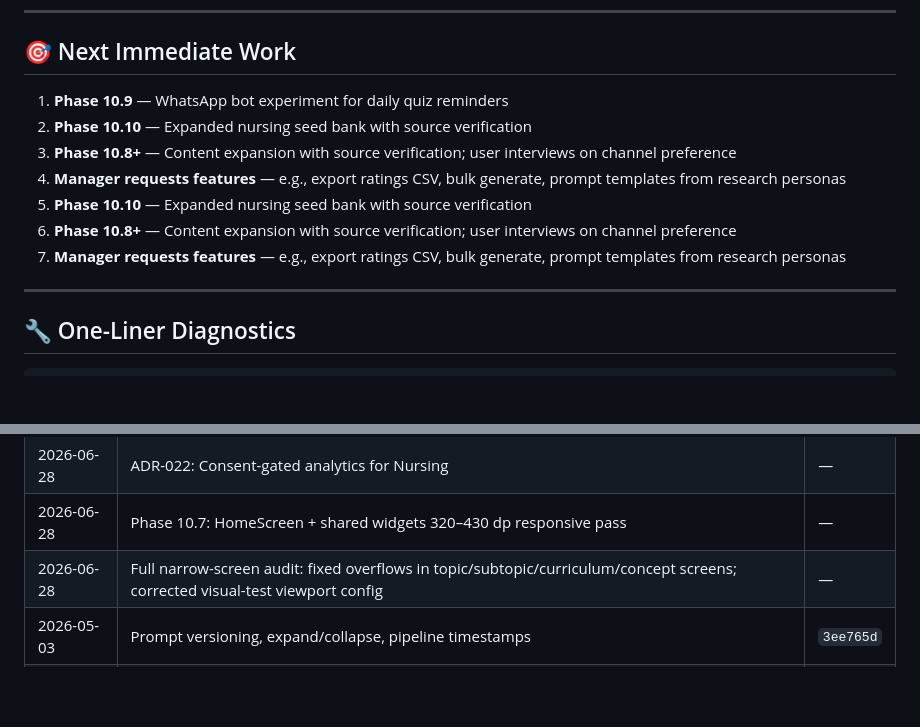
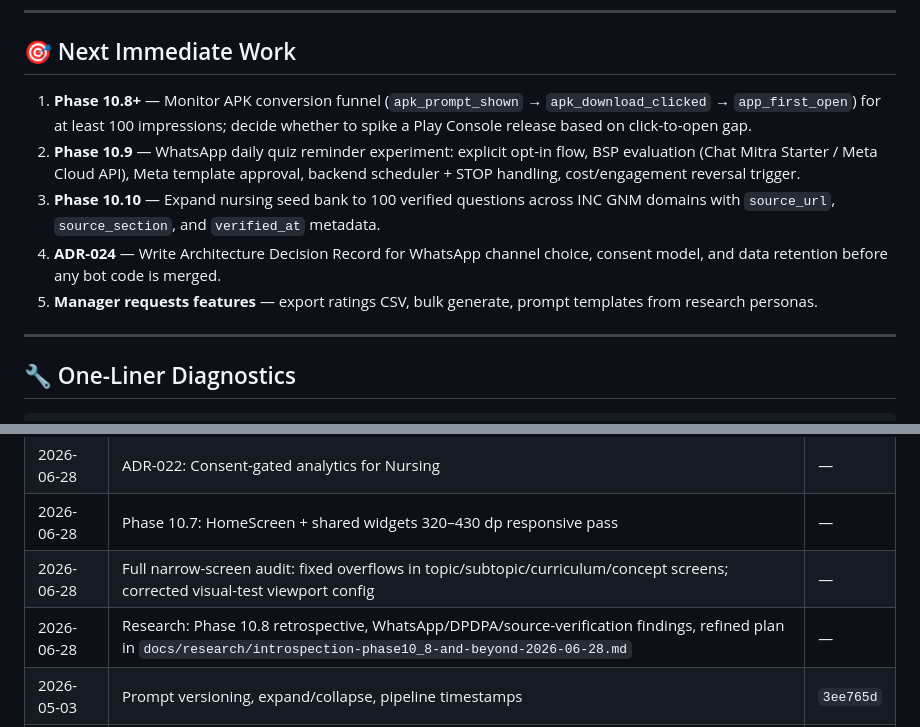
Before and after one commit to shivaram19/drmath, a Markdown page: STATE.md, 2 parts joined by grey strips. Drawn GitHub-style; blank space fills up the shorter version.

Commit message:
docs: Phase 10.8 retrospective and refined 10.9/10.10 plan

```diff
--- a/STATE.md
+++ b/STATE.md
@@ -129,13 +129,11 @@ No passwords. Open access.
 
 ## 🎯 Next Immediate Work
 
-1. **Phase 10.9** — WhatsApp bot experiment for daily quiz reminders
-2. **Phase 10.10** — Expanded nursing seed bank with source verification
-3. **Phase 10.8+** — Content expansion with source verification; user interviews on channel preference
-4. **Manager requests features** — e.g., export ratings CSV, bulk generate, prompt templates from research personas
-4. **Phase 10.10** — Expanded nursing seed bank with source verification
-5. **Phase 10.8+** — Content expansion with source verification; user interviews on channel preference
-6. **Manager requests features** — e.g., export ratings CSV, bulk generate, prompt templates from research personas
+1. **Phase 10.8+** — Monitor APK conversion funnel (`apk_prompt_shown` → `apk_download_clicked` → `app_first_open`) for at least 100 impressions; decide whether to spike a Play Console release based on click-to-open gap.
+2. **Phase 10.9** — WhatsApp daily quiz reminder experiment: explicit opt-in flow, BSP evaluation (Chat Mitra Starter / Meta Cloud API), Meta template approval, backend scheduler + STOP handling, cost/engagement reversal trigger.
+3. **Phase 10.10** — Expand nursing seed bank to 100 verified questions across INC GNM domains with `source_url`, `source_section`, and `verified_at` metadata.
+4. **ADR-024** — Write Architecture Decision Record for WhatsApp channel choice, consent model, and data retention before any bot code is merged.
+5. **Manager requests features** — export ratings CSV, bulk generate, prompt templates from research personas.
 
 ---
 
@@ -177,6 +175,7 @@ curl -s "https://drmath.trelolabs.com/api/nursing/questions?limit=5" | python3 -
 | 2026-06-28 | ADR-022: Consent-gated analytics for Nursing | — |
 | 2026-06-28 | Phase 10.7: HomeScreen + shared widgets 320–430 dp responsive pass | — |
 | 2026-06-28 | Full narrow-screen audit: fixed overflows in topic/subtopic/curriculum/concept screens; corrected visual-test viewport config | — |
+| 2026-06-28 | Research: Phase 10.8 retrospective, WhatsApp/DPDPA/source-verification findings, refined plan in `docs/research/introspection-phase10_8-and-beyond-2026-06-28.md` | — |
 | 2026-05-03 | Prompt versioning, expand/collapse, pipeline timestamps | `3ee765d` |
 | 2026-05-03 | Web UI: prompt families, generation timeline, Lab updates | `0bd98aa` |
 | 2026-05-03 | **LIVE: Deployed to production with HTTPS** | `e264acb` |
```
Also changed, not shown: other parts of STATE.md (+1 -1 lines), docs/research/introspection-phase10_8-and-beyond-2026-06-28.md (added, +163 -0 lines).
